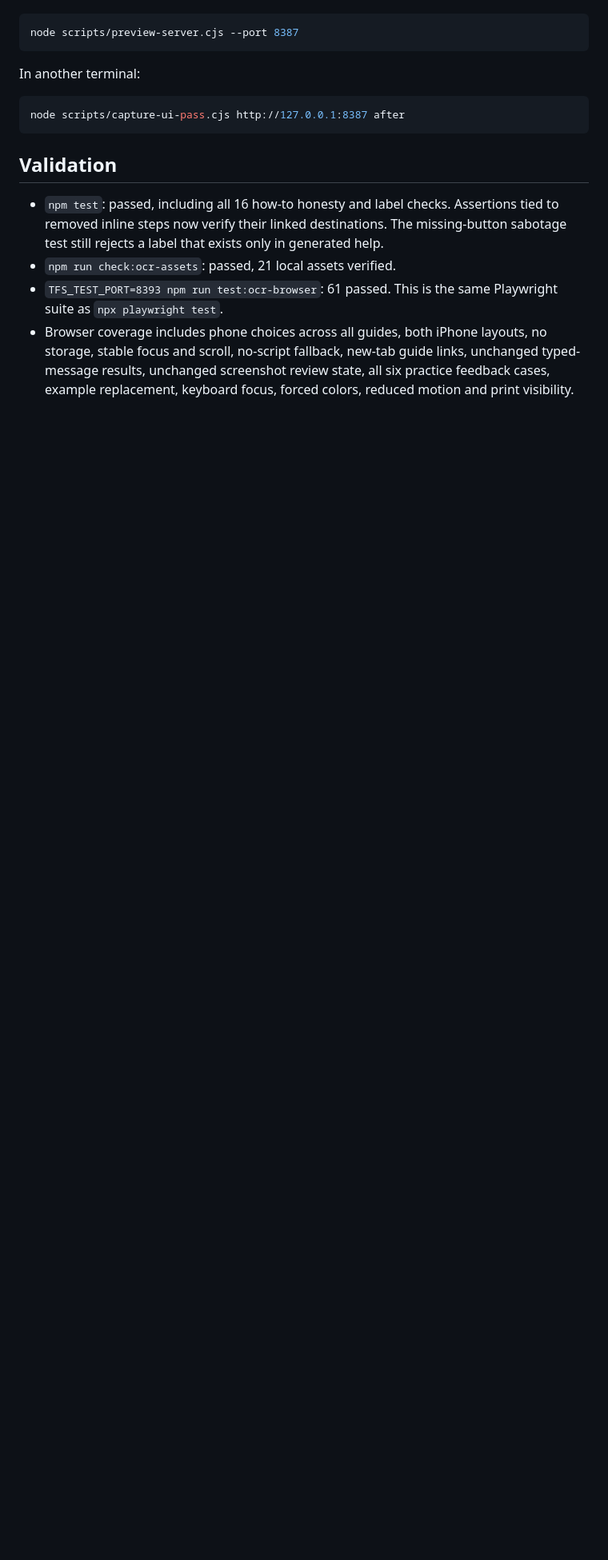
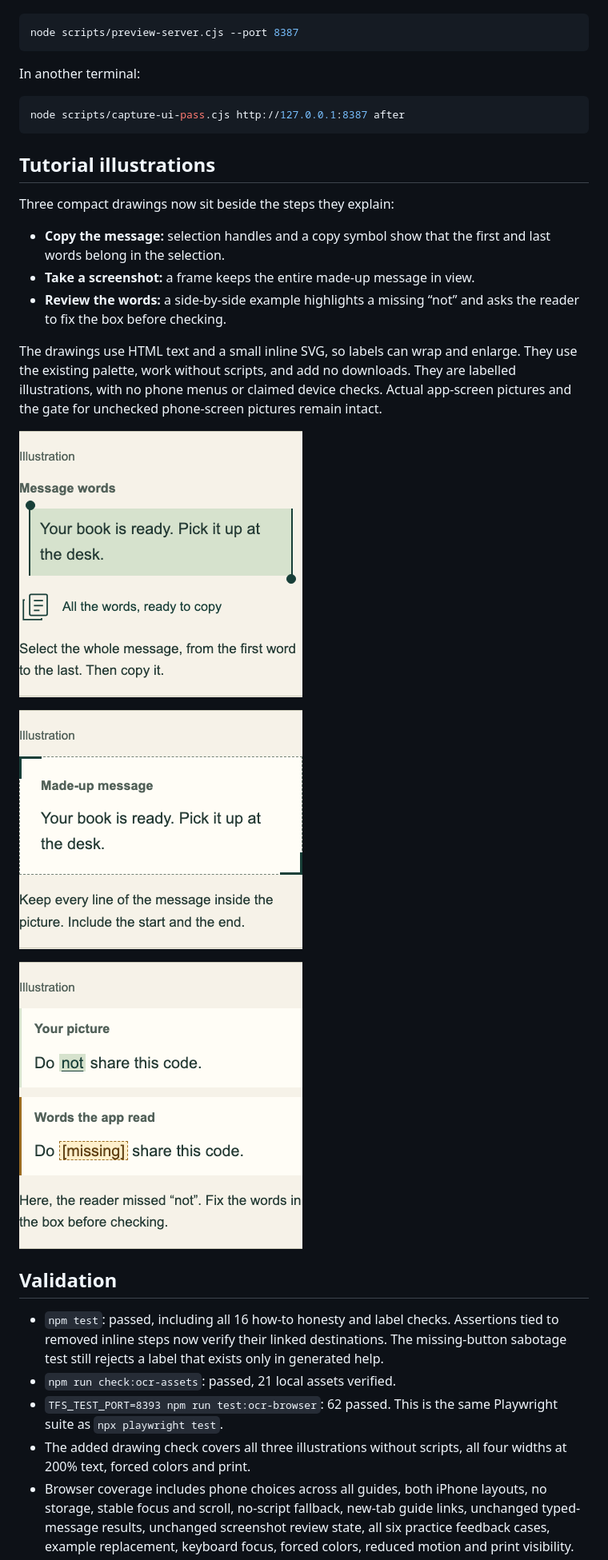
Before and after one commit to Electrikark/T4Slvers_CAC, a Markdown page: docs/testing/ui-simplification.md, the part around the change. Shown at 80% size. Rendered like a GitHub page; pictures changed too: docs/testing/ui-simplification/illustration-copy-message.png (added), docs/testing/ui-simplification/illustration-review-screenshot.png (added), docs/testing/ui-simplification/illustration-take-screenshot.png (added); blank space fills up the shorter version.

Commit message:
Illustrate the copy and screenshot tutorial steps

````diff
--- a/docs/testing/ui-simplification.md
+++ b/docs/testing/ui-simplification.md
@@ -45,11 +45,28 @@ In another terminal:
 node scripts/capture-ui-pass.cjs http://127.0.0.1:8387 after
 ```
 
+## Tutorial illustrations
+
+Three compact drawings now sit beside the steps they explain:
+
+- **Copy the message:** selection handles and a copy symbol show that the first and last words belong in the selection.
+- **Take a screenshot:** a frame keeps the entire made-up message in view.
+- **Review the words:** a side-by-side example highlights a missing “not” and asks the reader to fix the box before checking.
+
+The drawings use HTML text and a small inline SVG, so labels can wrap and enlarge. They use the existing palette, work without scripts, and add no downloads. They are labelled illustrations, with no phone menus or claimed device checks. Actual app-screen pictures and the gate for unchecked phone-screen pictures remain intact.
+
+![Select all the message words](ui-simplification/illustration-copy-message.png)
+
+![Keep the whole message in the screenshot](ui-simplification/illustration-take-screenshot.png)
+
+![Compare every word, including not](ui-simplification/illustration-review-screenshot.png)
+
 ## Validation
 
 - `npm test`: passed, including all 16 how-to honesty and label checks. Assertions tied to removed inline steps now verify their linked destinations. The missing-button sabotage test still rejects a label that exists only in generated help.
 - `npm run check:ocr-assets`: passed, 21 local assets verified.
-- `TFS_TEST_PORT=8393 npm run test:ocr-browser`: 61 passed. This is the same Playwright suite as `npx playwright test`.
+- `TFS_TEST_PORT=8393 npm run test:ocr-browser`: 62 passed. This is the same Playwright suite as `npx playwright test`.
+- The added drawing check covers all three illustrations without scripts, all four widths at 200% text, forced colors and print.
 - Browser coverage includes phone choices across all guides, both iPhone layouts, no storage, stable focus and scroll, no-script fallback, new-tab guide links, unchanged typed-message results, unchanged screenshot review state, all six practice feedback cases, example replacement, keyboard focus, forced colors, reduced motion and print visibility.
 - Visual review covered all six pages at four widths. Text at 200% exposed existing footer and checklist overflow at 320px; both were repaired. Practice feedback has 11.17:1 foreground/background contrast.
 - Review pictures were regenerated through the real screenshot reader with `node scripts/capture-howto.cjs`, then the guide HTML was rebuilt from its generator.
````
Also changed, not shown: 5 other files.
